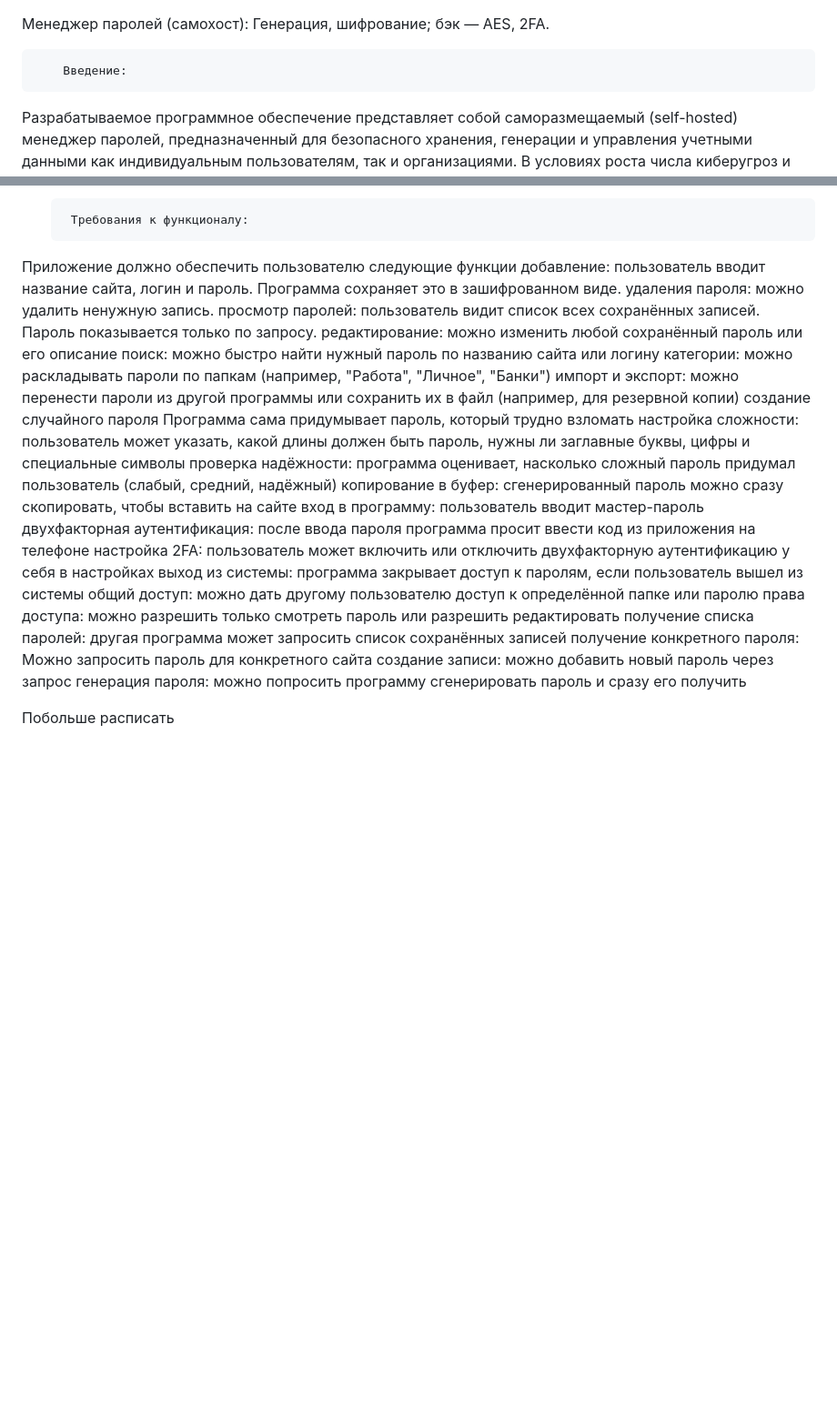
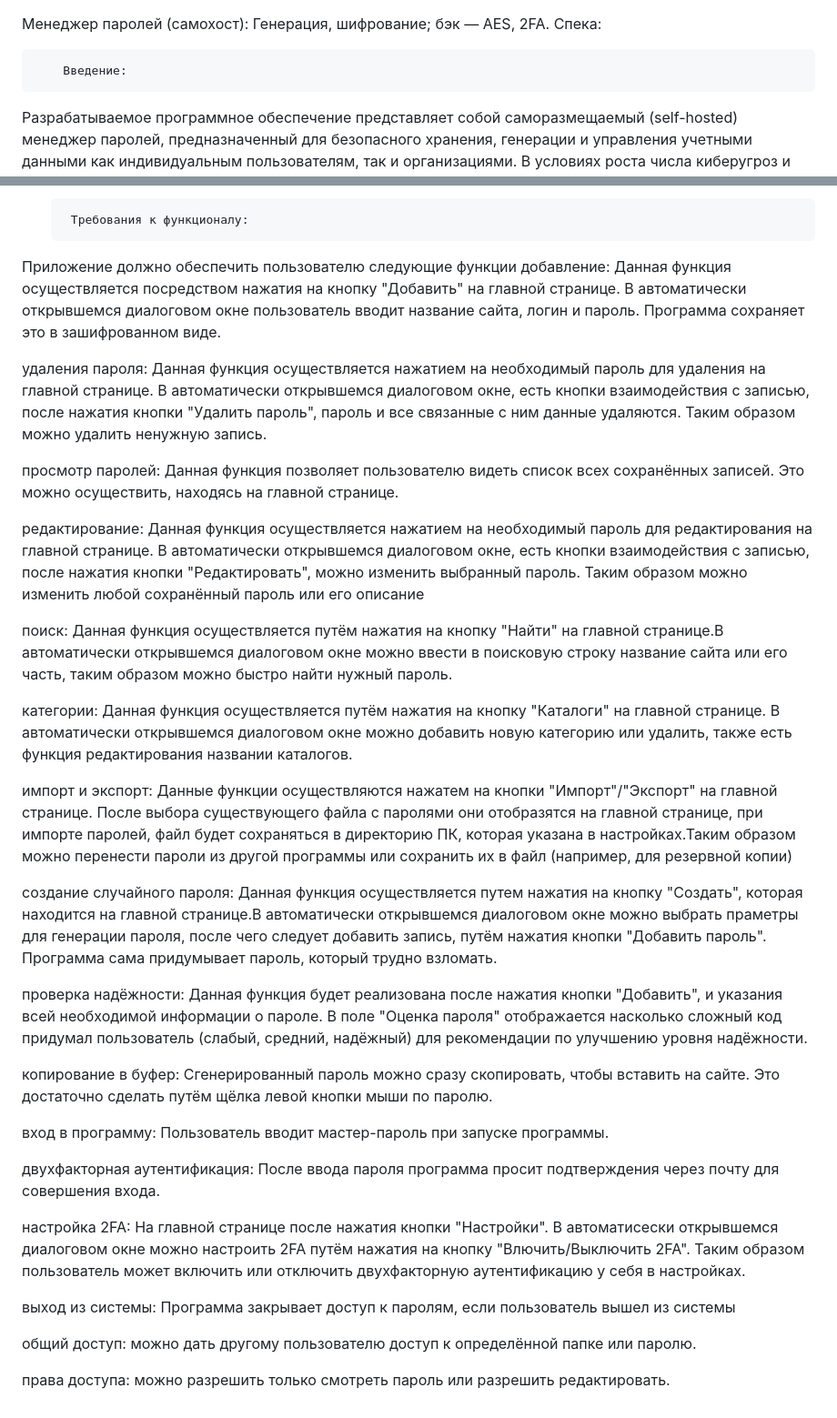
Before and after one commit to katerina11236/generator_password, a Markdown page: README.md, 2 parts joined by grey strips. Shown at 91% size. GitHub-like rendering; blank space fills up the shorter version.

```diff
--- a/README.md
+++ b/README.md
@@ -1,4 +1,5 @@
  Менеджер паролей (самохост): Генерация, шифрование; бэк — AES, 2FA.
+Спека:
 
 		Введение:
 
@@ -86,26 +83,35 @@
 
 		Требования к функционалу:
 Приложение должно обеспечить пользователю следующие функции
-	добавление: пользователь вводит название сайта, логин и пароль. Программа сохраняет это в зашифрованном виде.
-	удаления пароля: можно удалить ненужную запись.
-	просмотр паролей: пользователь видит список всех сохранённых записей. Пароль показывается только по запросу.
-	редактирование: можно изменить любой сохранённый пароль или его описание
-	поиск: можно быстро найти нужный пароль по названию сайта или логину
-	категории: можно раскладывать пароли по папкам (например, "Работа", "Личное", "Банки")
-	импорт и экспорт: можно перенести пароли из другой программы или сохранить их в файл (например, для резервной копии)
-	создание случайного пароля	Программа сама придумывает пароль, который трудно взломать
-	настройка сложности: пользователь может указать, какой длины должен быть пароль, нужны ли заглавные буквы, цифры и специальные символы
-	проверка надёжности: программа оценивает, насколько сложный пароль придумал пользователь (слабый, средний, надёжный)
-	копирование в буфер: сгенерированный пароль можно сразу скопировать, чтобы вставить на сайте
-	вход в программу: пользователь вводит мастер-пароль
-	двухфакторная аутентификация: после ввода пароля программа просит ввести код из приложения на телефоне
-	настройка 2FA: пользователь может включить или отключить двухфакторную аутентификацию у себя в настройках
-	выход из системы: программа закрывает доступ к паролям, если пользователь вышел из системы
-	общий доступ: можно дать другому пользователю доступ к определённой папке или паролю
-	права доступа: можно разрешить только смотреть пароль или разрешить редактировать
-	получение списка паролей: другая программа может запросить список сохранённых записей
-	получение конкретного пароля:	Можно запросить пароль для конкретного сайта
-	создание записи: можно добавить новый пароль через запрос
-	генерация пароля: можно попросить программу сгенерировать пароль и сразу его получить
+	добавление: Данная функция осуществляется посредством нажатия на кнопку "Добавить" на главной странице. В автоматически открывшемся диалоговом окне пользователь вводит название сайта, логин и пароль.
+		    Программа сохраняет это в зашифрованном виде.
 
-Побольше расписать
+удаления пароля: Данная функция осуществляется нажатием на необходимый пароль для удаления на главной странице. В автоматически открывшемся диалоговом окне, есть кнопки взаимодействия с записью, после нажатия кнопки "Удалить пароль", пароль и все связанные с ним данные удаляются. Таким образом можно удалить ненужную запись.
+
+просмотр паролей: Данная функция позволяет пользователю видеть список всех сохранённых записей. Это можно осуществить, находясь на главной странице.
+
+редактирование: Данная функция осуществляется нажатием на необходимый пароль для редактирования на главной странице. В автоматически открывшемся диалоговом окне, есть кнопки взаимодействия с записью, после нажатия кнопки "Редактировать", можно изменить выбранный пароль. Таким образом можно изменить любой сохранённый пароль или его описание
+
+поиск: Данная функция осуществляется путём нажатия на кнопку "Найти" на главной странице.В автоматически открывшемся диалоговом окне можно ввести в поисковую строку название сайта или его часть, таким образом можно быстро найти нужный пароль.
+
+категории: Данная функция осуществляется путём нажатия на кнопку "Каталоги" на главной странице. В автоматически открывшемся диалоговом окне можно добавить новую категорию или удалить, также есть функция редактирования названии каталогов.
+
+импорт и экспорт: Данные функции осуществляются нажатем на кнопки "Импорт"/"Экспорт" на главной странице. После выбора существующего файла с паролями они отобразятся на главной странице, при импорте паролей, файл будет сохраняться в директорию ПК, которая указана в настройках.Таким образом можно перенести пароли из другой программы или сохранить их в файл (например, для резервной копии)
+
+создание случайного пароля: Данная функция осуществляется путем нажатия на кнопку "Создать", которая находится на главной странице.В автоматически открывшемся диалоговом окне можно выбрать праметры для генерации пароля, после чего следует добавить запись, путём нажатия кнопки "Добавить пароль". Программа сама придумывает пароль, который трудно взломать.
+
+проверка надёжности: Данная функция будет реализована после нажатия кнопки "Добавить", и указания всей необходимой информации о пароле. В поле "Оценка пароля" отображается насколько сложный код придумал пользователь (слабый, средний, надёжный) для рекомендации по улучшению уровня надёжности.
+
+копирование в буфер: Сгенерированный пароль можно сразу скопировать, чтобы вставить на сайте. Это достаточно сделать путём щёлка левой кнопки мыши по паролю.
+
+вход в программу: Пользователь вводит мастер-пароль при запуске программы.
+
+двухфакторная аутентификация: После ввода пароля программа просит подтверждения через почту для совершения входа.
+
+настройка 2FA: На главной странице после нажатия кнопки "Настройки". В автоматисески открывшемся диалоговом окне можно настроить 2FA путём нажатия на кнопку "Влючить/Выключить 2FA". Таким образом пользователь может включить или отключить двухфакторную аутентификацию у себя в настройках.
+
+выход из системы: Программа закрывает доступ к паролям, если пользователь вышел из системы
+
+общий доступ: можно дать другому пользователю доступ к определённой папке или паролю.
+
+права доступа: можно разрешить только смотреть пароль или разрешить редактировать.
```
Also changed, not shown: other parts of README.md (+14 -18 lines).
